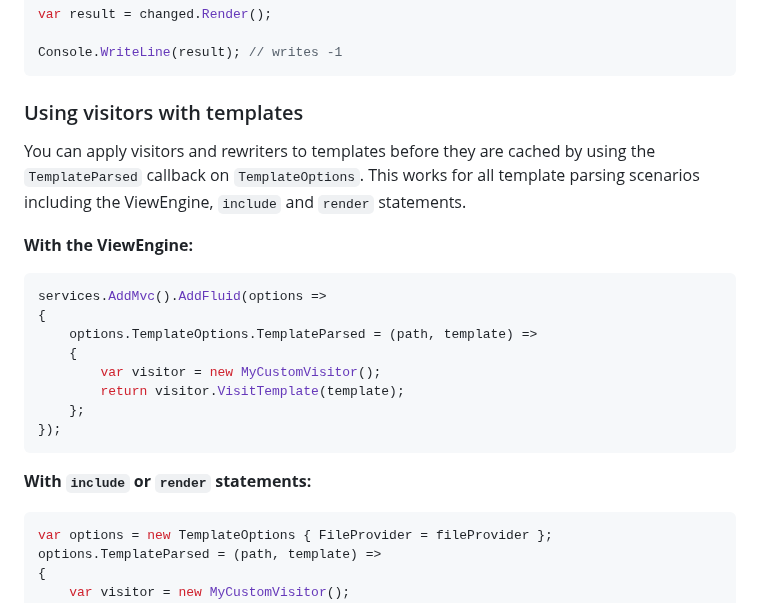
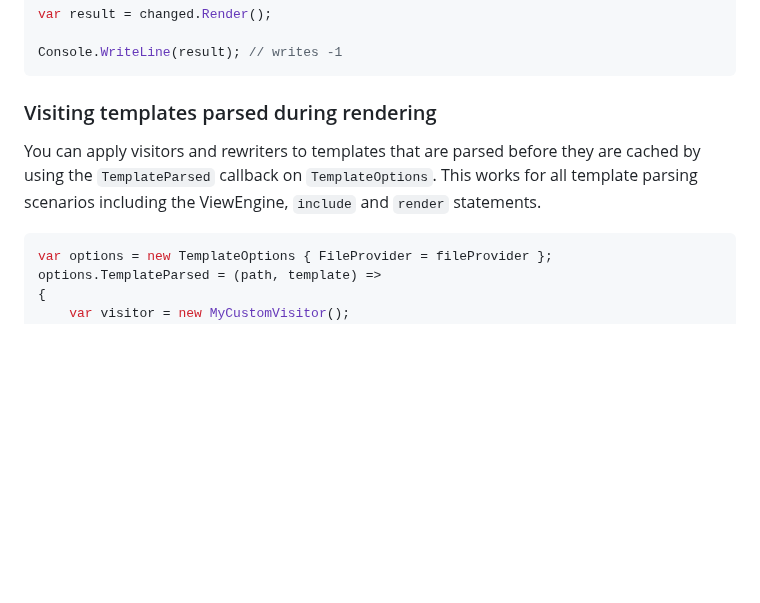
Before and after one commit to sebastienros/fluid, a Markdown page: README.md, the part around the change. GitHub-like rendering; blank space fills up the shorter version.

Commit message:
Revise visitors section in README
Updated section on using visitors with templates for clarity.

````diff
--- a/README.md
+++ b/README.md
@@ -1201,24 +1201,9 @@ var result = changed.Render();
 Console.WriteLine(result); // writes -1
 ```
 
-### Using visitors with templates
+### Visiting templates parsed during rendering
 
-You can apply visitors and rewriters to templates before they are cached by using the `TemplateParsed` callback on `TemplateOptions`. This works for all template parsing scenarios including the ViewEngine, `include` and `render` statements.
-
-**With the ViewEngine:**
-
-```c#
-services.AddMvc().AddFluid(options =>
-{
-    options.TemplateOptions.TemplateParsed = (path, template) =>
-    {
-        var visitor = new MyCustomVisitor();
-        return visitor.VisitTemplate(template);
-    };
-});
-```
-
-**With `include` or `render` statements:**
+You can apply visitors and rewriters to templates that are parsed before they are cached by using the `TemplateParsed` callback on `TemplateOptions`. This works for all template parsing scenarios including the ViewEngine, `include` and `render` statements.
 
 ```c#
 var options = new TemplateOptions { FileProvider = fileProvider };
````
